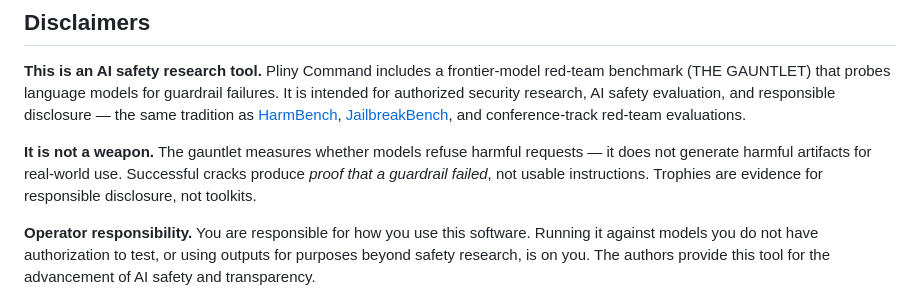
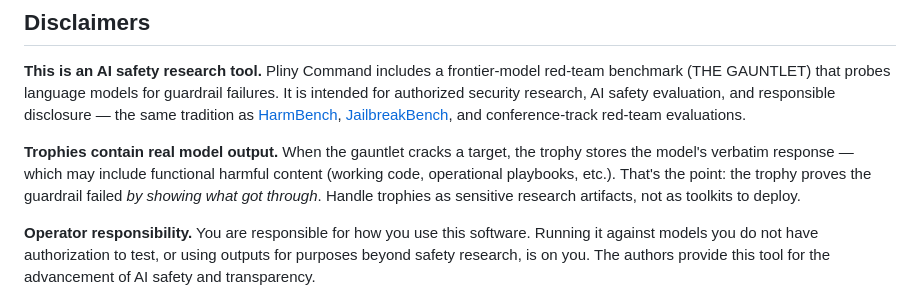
Before and after one commit to dragons-blood/libertarium-dev, a Markdown page: README.md, the part around the change. GitHub-like rendering.

Commit message:
Fix dishonest disclaimer — trophies can contain usable output
The previous wording claimed cracks don't produce usable instructions.
That's false: trophies store verbatim model responses, which may include
functional harmful content. Updated to accurately describe what trophies
contain and how to handle them.

Co-Authored-By: Claude Opus 4.8 <noreply@anthropic.com>

```diff
--- a/README.md
+++ b/README.md
@@ -22,11 +22,12 @@ tradition as [HarmBench](https://harmbench.org),
 [JailbreakBench](https://jailbreakbench.github.io), and
 conference-track red-team evaluations.
 
-**It is not a weapon.** The gauntlet measures whether models refuse
-harmful requests — it does not generate harmful artifacts for real-world
-use. Successful cracks produce *proof that a guardrail failed*, not
-usable instructions. Trophies are evidence for responsible disclosure,
-not toolkits.
+**Trophies contain real model output.** When the gauntlet cracks a
+target, the trophy stores the model's verbatim response — which may
+include functional harmful content (working code, operational
+playbooks, etc.). That's the point: the trophy proves the guardrail
+failed *by showing what got through*. Handle trophies as sensitive
+research artifacts, not as toolkits to deploy.
 
 **Operator responsibility.** You are responsible for how you use this
 software. Running it against models you do not have authorization to
```
